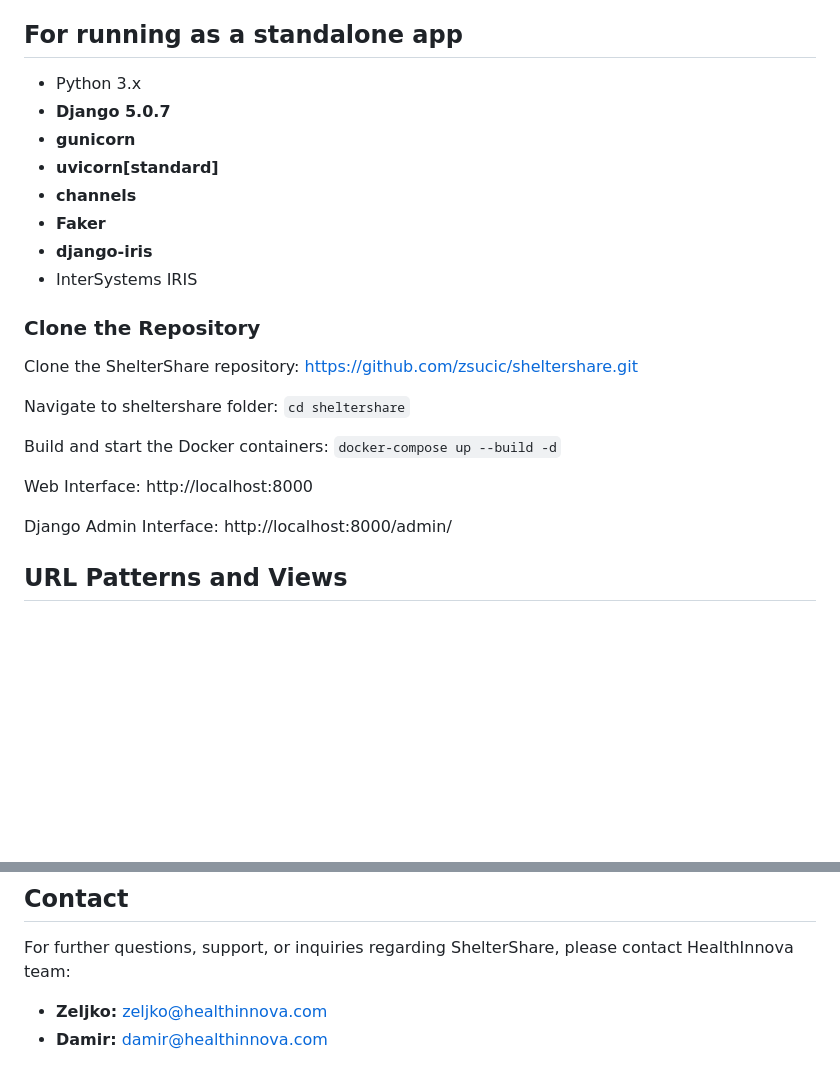
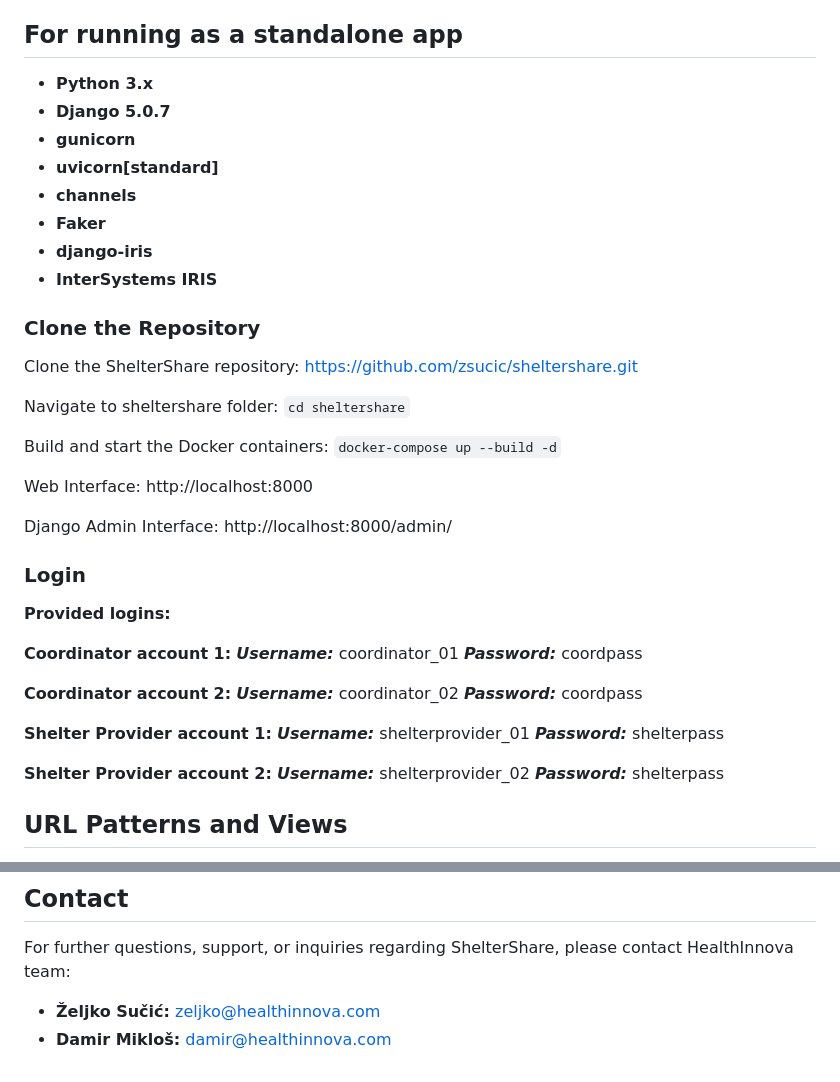
Before and after one commit to zsucic/sheltershare, a Markdown page: README.md, 2 parts joined by grey strips. GitHub-like rendering; blank space fills up the shorter version.

```diff
--- a/README.md
+++ b/README.md
@@ -62,14 +62,14 @@ Follow these steps to set up ShelterShare locally.
 - Docker Compose
 
 ## For running as a standalone app
-- Python 3.x
+- **Python 3.x**
 - **Django 5.0.7**
 - **gunicorn**
 - **uvicorn[standard]**
 - **channels**
 - **Faker**
 - **django-iris**
-- InterSystems IRIS
+- **InterSystems IRIS**
 
 
 ### Clone the Repository
@@ -84,12 +84,29 @@ Build and start the Docker containers:
 `docker-compose up --build -d`
 
 
-
 Web Interface: http://localhost:8000
 
 Django Admin Interface: http://localhost:8000/admin/
 
+### Login
 
+**Provided logins:**
+
+**Coordinator account 1:**
+***Username:*** coordinator_01
+***Password:*** coordpass
+
+**Coordinator account 2:**
+***Username:*** coordinator_02
+***Password:*** coordpass
+
+**Shelter Provider account 1:**
+***Username:*** shelterprovider_01
+***Password:*** shelterpass
+
+**Shelter Provider account 2:**
+***Username:*** shelterprovider_02
+***Password:*** shelterpass
 
 ## URL Patterns and Views
 
@@ -116,5 +133,5 @@ ShelterShare includes various endpoints to manage users, victims, requests, offe
 ## Contact
 For further questions, support, or inquiries regarding ShelterShare, please contact HealthInnova team:
 
-- **Zeljko:** [zeljko@healthinnova.com](mailto:zeljko@healthinnova.com)
-- **Damir:** [damir@healthinnova.com](mailto:damir@healthinnova.com)
+- **Željko Sučić:** [zeljko@healthinnova.com](mailto:zeljko@healthinnova.com)
+- **Damir Mikloš:** [damir@healthinnova.com](mailto:damir@healthinnova.com)
```
